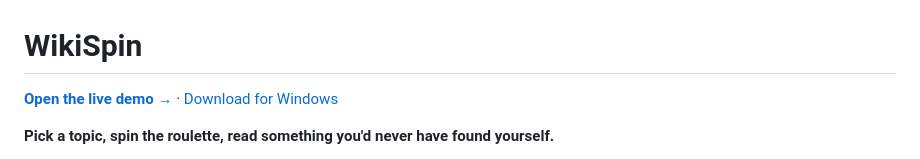
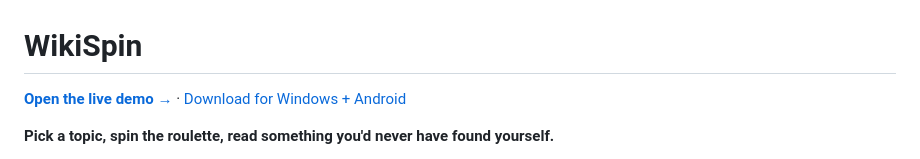
Before and after one commit to philofrog23-coder/Wikispin, a Markdown page: README.md, the part around the change. Drawn GitHub-style.

Commit message:
Add Android download option in README
Updated download link to include Android version.

```diff
--- a/README.md
+++ b/README.md
@@ -1,6 +1,6 @@
 # WikiSpin
 
-**[Open the live demo →](https://wikispin.netlify.app)** · [Download for Windows](https://github.com/philofrog23-coder/wikispin/releases/latest)
+**[Open the live demo →](https://wikispin.netlify.app)** · [Download for Windows + Android](https://github.com/philofrog23-coder/wikispin/releases/latest)
 
 **Pick a topic, spin the roulette, read something you'd never have found yourself.**
 
```
